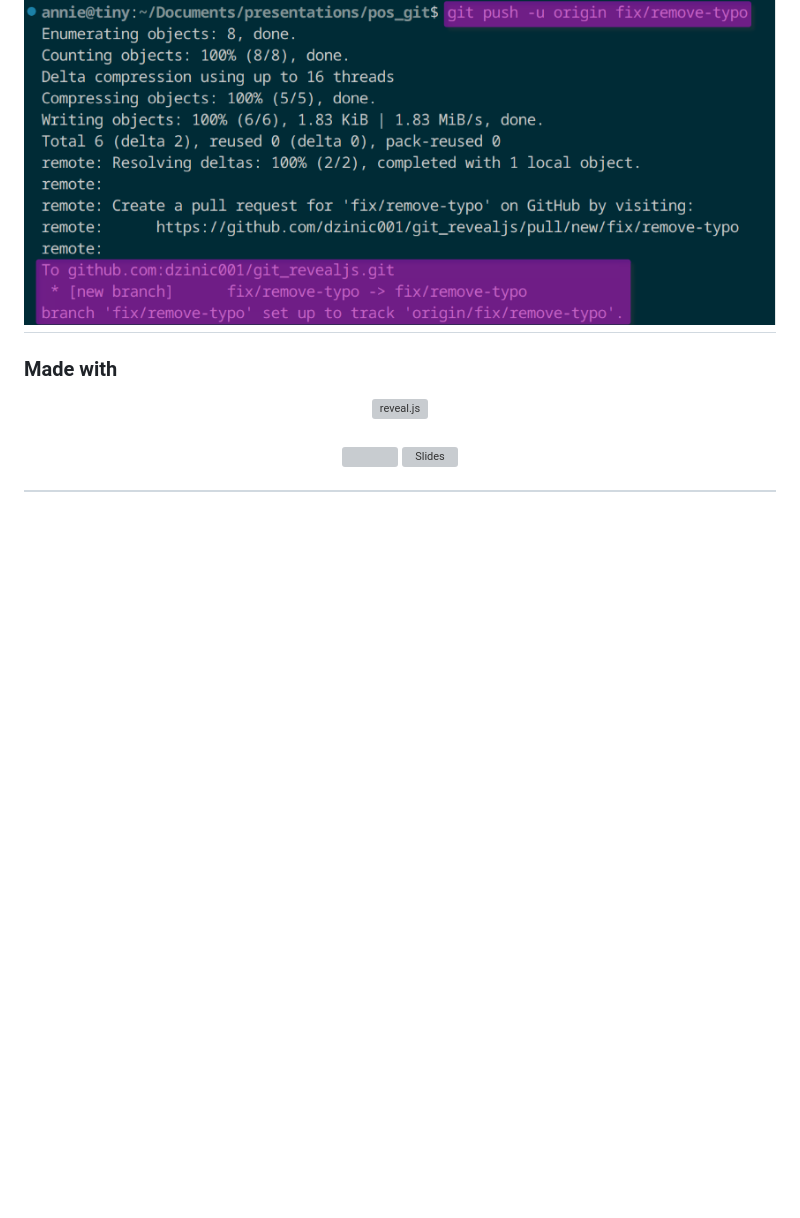
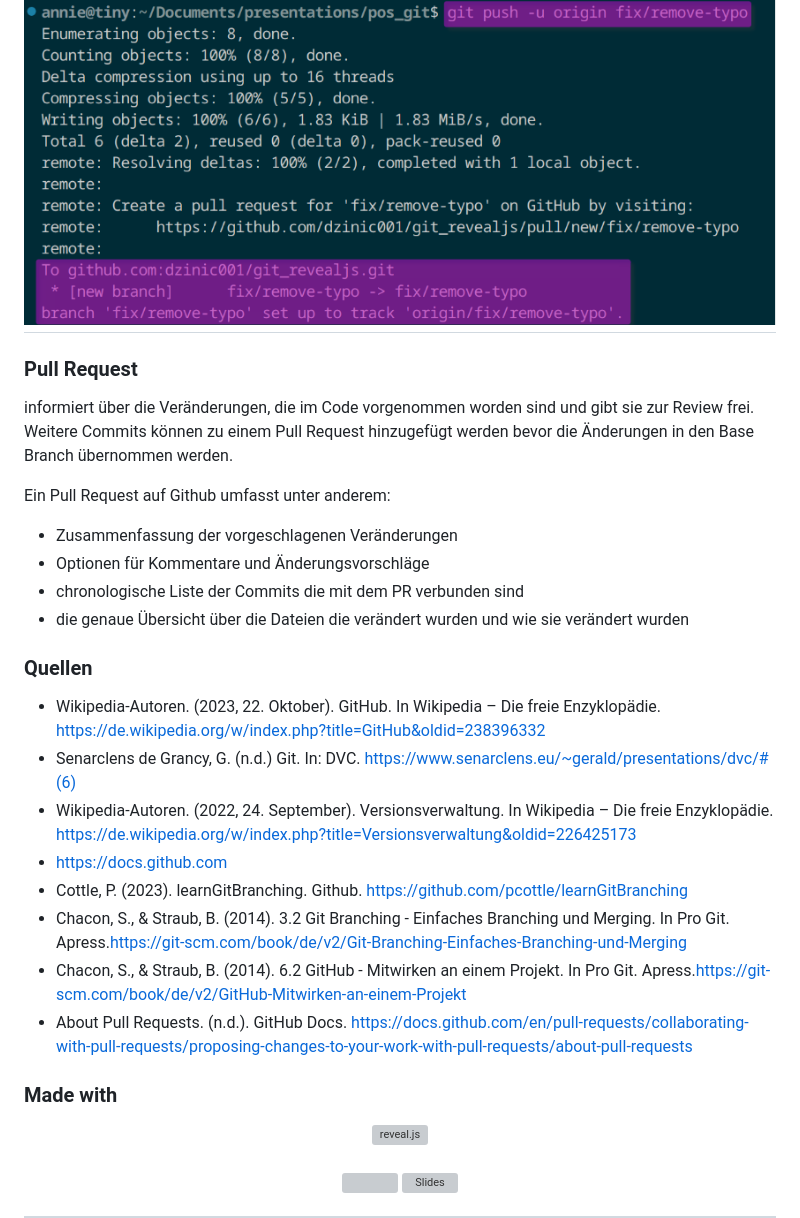
Before and after one commit to dzinic001/git_revealjs, a Markdown page: README.md, the part around the change. Drawn GitHub-style; blank space fills up the shorter version; grey boxes are pictures that could not be loaded.

Commit message:
changes the second part for more focus on github

```diff
--- a/README.md
+++ b/README.md
@@ -56,6 +56,83 @@
 
 ## <img src="set-upstream.png">
 
+### Pull Request
+
+informiert über die Veränderungen, die im Code vorgenommen worden sind und gibt sie zur Review frei. Weitere Commits können zu einem Pull Request hinzugefügt werden bevor die Änderungen in den Base Branch übernommen werden.
+
+Ein Pull Request auf Github umfasst unter anderem:
+
+- Zusammenfassung der vorgeschlagenen Veränderungen
+- Optionen für Kommentare und Änderungsvorschläge
+- chronologische Liste der Commits die mit dem PR verbunden sind
+- die genaue Übersicht über die Dateien die verändert wurden und wie sie verändert wurden
+
+### Quellen
+
+<section>
+            <ul
+              style="
+                list-style: none;
+                display: flex;
+                flex-direction: column;
+                gap: 10px;
+              "
+            >
+              <li>
+                Wikipedia-Autoren. (2023, 22. Oktober). GitHub. In Wikipedia –
+                Die freie Enzyklopädie.
+                <a
+                  href="https://de.wikipedia.org/w/index.php?title=GitHub&oldid=238396332"
+                  >https://de.wikipedia.org/w/index.php?title=GitHub&oldid=238396332</a
+                >
+              </li>
+              <li>
+                Senarclens de Grancy, G. (n.d.) Git. In: DVC.
+                <a
+                  href="https://www.senarclens.eu/~gerald/presentations/dvc/#(6)"
+                  >https://www.senarclens.eu/~gerald/presentations/dvc/#(6)</a
+                >
+              </li>
+              <li>
+                Wikipedia-Autoren. (2022, 24. September). Versionsverwaltung. In
+                Wikipedia – Die freie Enzyklopädie.
+                <a
+                  href="https://de.wikipedia.org/w/index.php?title=Versionsverwaltung&oldid=226425173"
+                  >https://de.wikipedia.org/w/index.php?title=Versionsverwaltung&oldid=226425173</a
+                >
+              </li>
+              <li>
+                <a href="https://docs.github.com">https://docs.github.com</a>
+              </li>
+              <li>
+                Cottle, P. (2023). learnGitBranching. Github.
+                <a href="https://github.com/pcottle/learnGitBranching"
+                  >https://github.com/pcottle/learnGitBranching</a
+                >
+              </li>
+              <li>
+                Chacon, S., & Straub, B. (2014). 3.2 Git Branching - Einfaches
+                Branching und Merging. In Pro Git. Apress.<a
+                  href="https://git-scm.com/book/de/v2/Git-Branching-Einfaches-Branching-und-Merging"
+                  >https://git-scm.com/book/de/v2/Git-Branching-Einfaches-Branching-und-Merging</a
+                >
+              </li>
+              <li>
+                Chacon, S., & Straub, B. (2014). 6.2 GitHub - Mitwirken an einem
+                Projekt. In Pro Git. Apress.<a
+                  href="https://git-scm.com/book/de/v2/GitHub-Mitwirken-an-einem-Projekt"
+                  >https://git-scm.com/book/de/v2/GitHub-Mitwirken-an-einem-Projekt</a
+                >
+              </li>
+              <li>
+                About Pull Requests. (n.d.). GitHub Docs.
+                <a
+                  href="https://docs.github.com/en/pull-requests/collaborating-with-pull-requests/proposing-changes-to-your-work-with-pull-requests/about-pull-requests"
+                  >https://docs.github.com/en/pull-requests/collaborating-with-pull-requests/proposing-changes-to-your-work-with-pull-requests/about-pull-requests</a
+                >
+              </li>
+            </ul>
+
 ### Made with
 
 <p align="center">
```
Also changed, not shown: branching.png (added), 1 other file.
